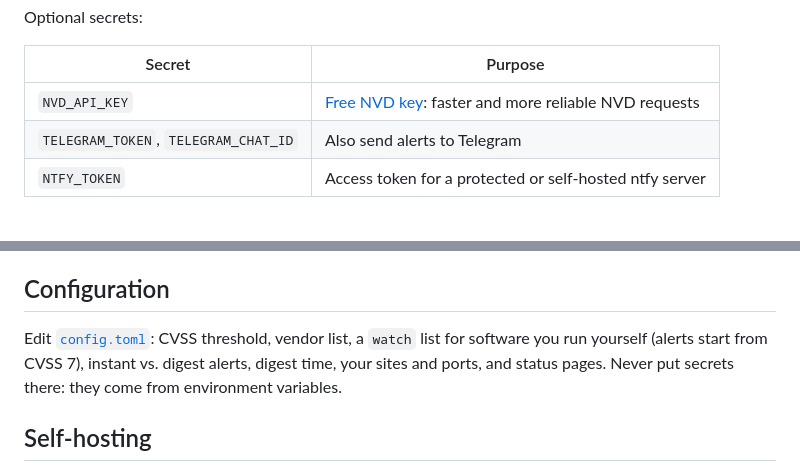
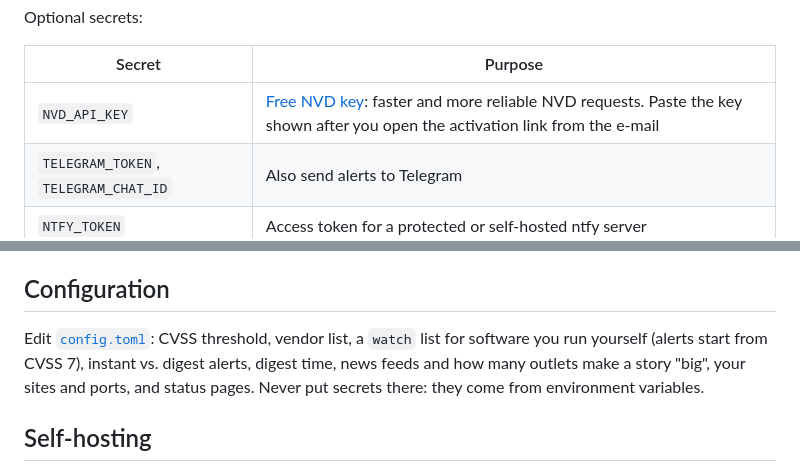
Before and after one commit to N7EX1T/bugbark, a Markdown page: README.md, 2 parts joined by grey strips. Rendered like a GitHub page.

```diff
--- a/README.md
+++ b/README.md
@@ -42,7 +45,7 @@ Optional secrets:
 
 | Secret | Purpose |
 |---|---|
-| `NVD_API_KEY` | [Free NVD key](https://nvd.nist.gov/developers/request-an-api-key): faster and more reliable NVD requests |
+| `NVD_API_KEY` | [Free NVD key](https://nvd.nist.gov/developers/request-an-api-key): faster and more reliable NVD requests. Paste the key shown after you open the activation link from the e-mail |
 | `TELEGRAM_TOKEN`, `TELEGRAM_CHAT_ID` | Also send alerts to Telegram |
 | `NTFY_TOKEN` | Access token for a protected or self-hosted ntfy server |
 
@@ -56,7 +59,7 @@ On GitHub Actions the exploit search uses the built-in `GITHUB_TOKEN`; self-host
 
 ## Configuration
 
-Edit [`config.toml`](config.toml): CVSS threshold, vendor list, a `watch` list for software you run yourself (alerts start from CVSS 7), instant vs. digest alerts, digest time, your sites and ports, and status pages. Never put secrets there: they come from environment variables.
+Edit [`config.toml`](config.toml): CVSS threshold, vendor list, a `watch` list for software you run yourself (alerts start from CVSS 7), instant vs. digest alerts, digest time, news feeds and how many outlets make a story "big", your sites and ports, and status pages. Never put secrets there: they come from environment variables.
 
 ## Self-hosting
 
```
Also changed, not shown: other parts of README.md (+6 -3 lines), docs/3-news.png (added), docs/4-services.png (renamed from docs/3-services.png), 10 other files.
